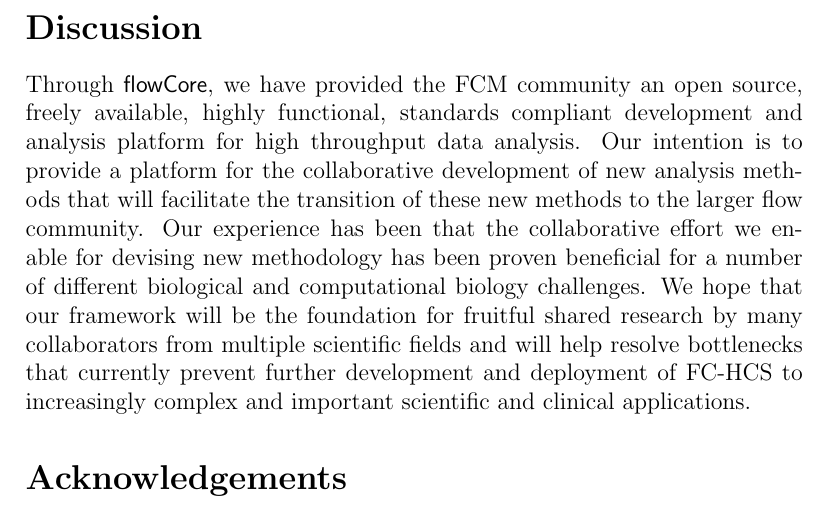
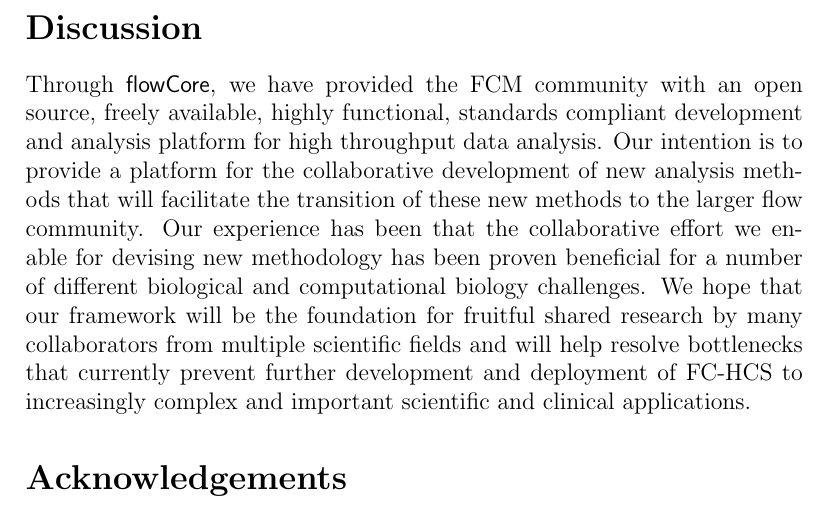
Before and after one commit to RGLab/flowCore, a LaTeX document (paper/manuscript.tex): part of page 14 of 16, cut so that both start at the same text. Compiled offline with pdfLaTeX.

Commit message:
git-svn-id: file:///home/git/hedgehog.fhcrc.org/bioconductor/trunk/madman/Rpacks/flowCore@33254 bc3139a8-67e5-0310-9ffc-ced21a209358

```diff
--- a/paper/manuscript.tex
+++ b/paper/manuscript.tex
@@ -523,12 +523,12 @@ patient.
 
 \section*{Discussion}
 
-Through \Rpackage{flowCore}, we have provided the FCM community an
-open source, freely available, highly functional, standards compliant
-development and analysis platform for high throughput data analysis.
-Our intention is to provide a platform for the collaborative
-development of new analysis methods that will facilitate the
-transition of these new methods to the larger flow community.  Our
+Through \Rpackage{flowCore}, we have provided the FCM community with
+an open source, freely available, highly functional, standards
+compliant development and analysis platform for high throughput data
+analysis.  Our intention is to provide a platform for the
+collaborative development of new analysis methods that will facilitate
+the transition of these new methods to the larger flow community.  Our
 experience has been that the collaborative effort we enable for
 devising new methodology has been proven beneficial for a number of
 different biological and computational biology challenges.  We hope
```
